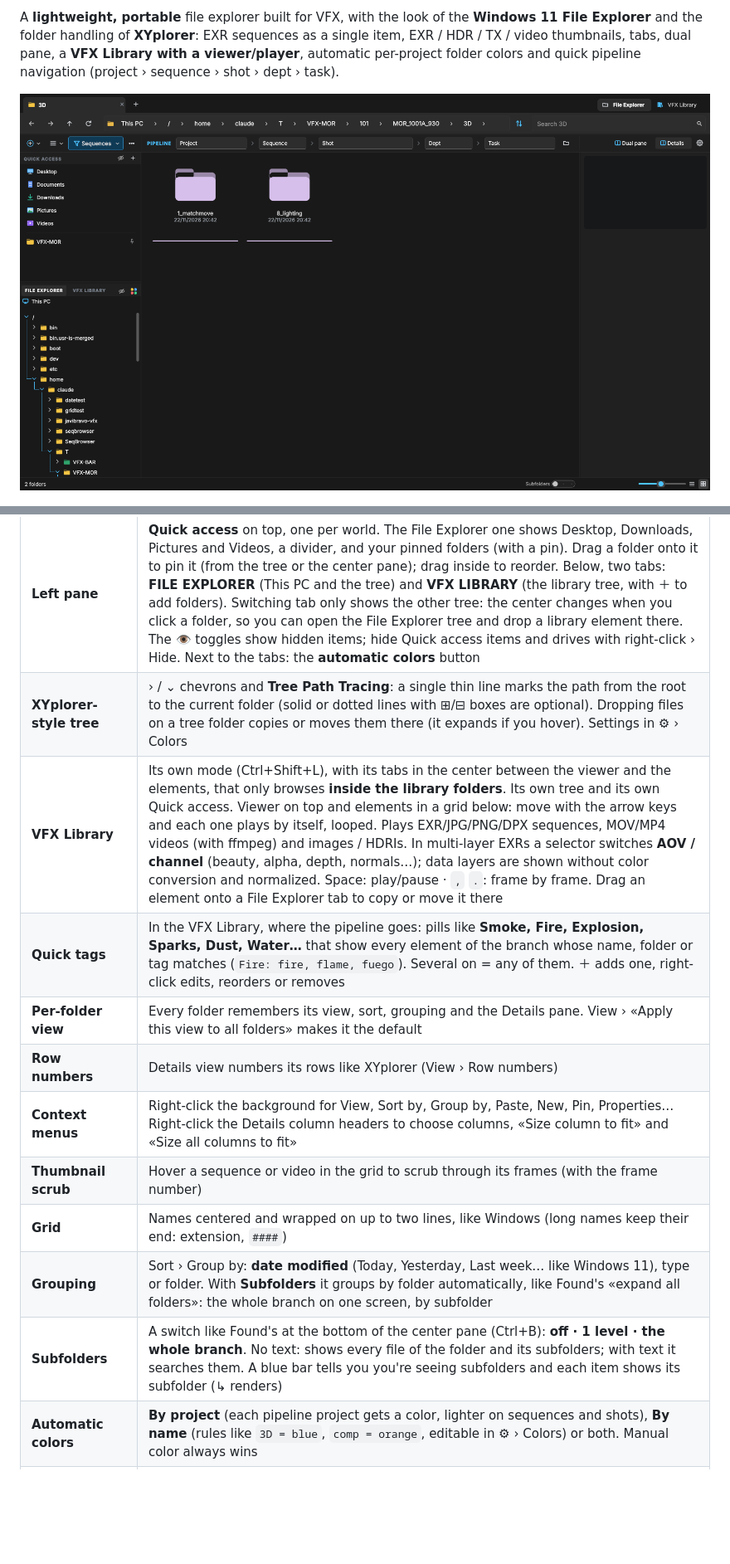
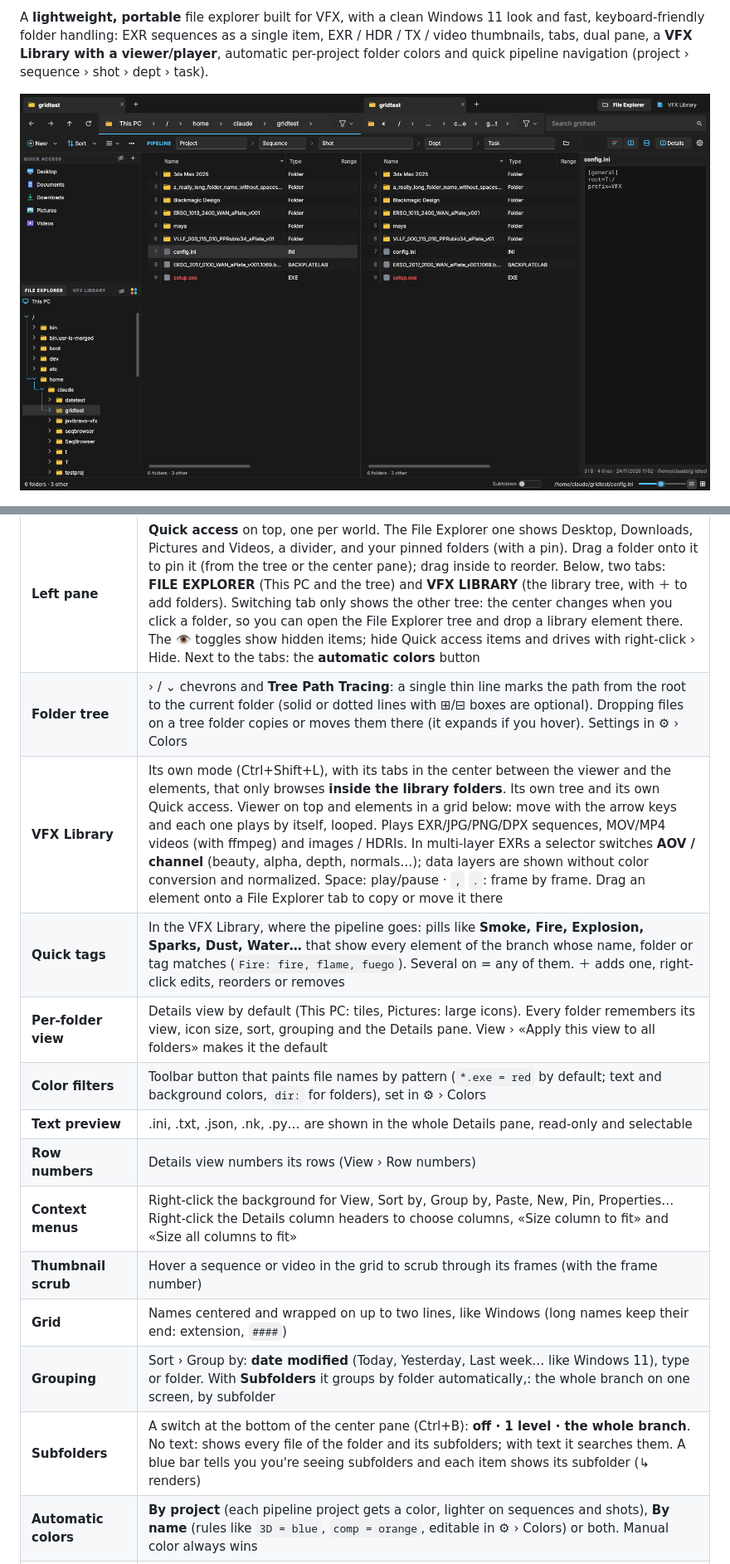
Before and after one commit to javibravo-vfx/VFX-Explorer, a Markdown page: README.md, 2 parts joined by grey strips. Shown at 83% size. GitHub-like rendering; pictures changed too: docs/screenshot.png; blank space fills up the shorter version.

```diff
--- a/README.md
+++ b/README.md
@@ -4,5 +4,5 @@
 
-A **lightweight, portable** file explorer built for VFX, with the look of the **Windows 11 File Explorer** and the folder handling of **XYplorer**: EXR sequences as a single item, EXR / HDR / TX / video thumbnails, tabs, dual pane, a **VFX Library with a viewer/player**, automatic per-project folder colors and quick pipeline navigation (project › sequence › shot › dept › task).
+A **lightweight, portable** file explorer built for VFX, with a clean Windows 11 look and fast, keyboard-friendly folder handling: EXR sequences as a single item, EXR / HDR / TX / video thumbnails, tabs, dual pane, a **VFX Library with a viewer/player**, automatic per-project folder colors and quick pipeline navigation (project › sequence › shot › dept › task).
 
 ![VFX Explorer](docs/screenshot.png)
 
@@ -21,16 +21,18 @@ Get `VFXExplorer-win64.zip` from **[Releases](https://github.com/javibravo-vfx/V
 | **Windows 11 style** | Explorer-like tabs (fixed width, icon, bold active tab; they only shrink when they don't fit) and a full-width address bar with ← → ↑ ⟳ and «Search…». The **File Explorer / VFX Library** switch sits right of the tabs. In dual pane each pane has its own header on top, aligned with it. Below: **⊕ New**, **Sort**, **View**, Filter, Subfolders and ⋯, then the **pipeline** (or the quick tags in the VFX Library), Dual pane, Details and ⚙. Cut / Copy / Paste / Rename / Delete live in the right-click menu and the usual shortcuts. Dark theme and dark title bar |
 | **This PC** | Like Windows 11: local drives and network locations with label, letter (and server for network drives), usage bar (red when almost full) and free space. New tabs open in This PC |
 | **Left pane** | **Quick access** on top, one per world. The File Explorer one shows Desktop, Downloads, Pictures and Videos, a divider, and your pinned folders (with a pin). Drag a folder onto it to pin it (from the tree or the center pane); drag inside to reorder. Below, two tabs: **FILE EXPLORER** (This PC and the tree) and **VFX LIBRARY** (the library tree, with ＋ to add folders). Switching tab only shows the other tree: the center changes when you click a folder, so you can open the File Explorer tree and drop a library element there. The 👁 toggles show hidden items; hide Quick access items and drives with right-click › Hide. Next to the tabs: the **automatic colors** button |
-| **XYplorer-style tree** | › / ⌄ chevrons and **Tree Path Tracing**: a single thin line marks the path from the root to the current folder (solid or dotted lines with ⊞/⊟ boxes are optional). Dropping files on a tree folder copies or moves them there (it expands if you hover). Settings in ⚙ › Colors |
+| **Folder tree** | › / ⌄ chevrons and **Tree Path Tracing**: a single thin line marks the path from the root to the current folder (solid or dotted lines with ⊞/⊟ boxes are optional). Dropping files on a tree folder copies or moves them there (it expands if you hover). Settings in ⚙ › Colors |
 | **VFX Library** | Its own mode (Ctrl+Shift+L), with its tabs in the center between the viewer and the elements, that only browses **inside the library folders**. Its own tree and its own Quick access. Viewer on top and elements in a grid below: move with the arrow keys and each one plays by itself, looped. Plays EXR/JPG/PNG/DPX sequences, MOV/MP4 videos (with ffmpeg) and images / HDRIs. In multi-layer EXRs a selector switches **AOV / channel** (beauty, alpha, depth, normals…); data layers are shown without color conversion and normalized. Space: play/pause · `,` `.`: frame by frame. Drag an element onto a File Explorer tab to copy or move it there |
 | **Quick tags** | In the VFX Library, where the pipeline goes: pills like **Smoke, Fire, Explosion, Sparks, Dust, Water…** that show every element of the branch whose name, folder or tag matches (`Fire: fire, flame, fuego`). Several on = any of them. ＋ adds one, right-click edits, reorders or removes |
-| **Per-folder view** | Every folder remembers its view, sort, grouping and the Details pane. View › «Apply this view to all folders» makes it the default |
-| **Row numbers** | Details view numbers its rows like XYplorer (View › Row numbers) |
+| **Per-folder view** | Details view by default (This PC: tiles, Pictures: large icons). Every folder remembers its view, icon size, sort, grouping and the Details pane. View › «Apply this view to all folders» makes it the default |
+| **Color filters** | Toolbar button that paints file names by pattern (`*.exe = red` by default; text and background colors, `dir:` for folders), set in ⚙ › Colors |
+| **Text preview** | .ini, .txt, .json, .nk, .py… are shown in the whole Details pane, read-only and selectable |
+| **Row numbers** | Details view numbers its rows (View › Row numbers) |
 | **Context menus** | Right-click the background for View, Sort by, Group by, Paste, New, Pin, Properties… Right-click the Details column headers to choose columns, «Size column to fit» and «Size all columns to fit» |
 | **Thumbnail scrub** | Hover a sequence or video in the grid to scrub through its frames (with the frame number) |
 | **Grid** | Names centered and wrapped on up to two lines, like Windows (long names keep their end: extension, `####`) |
-| **Grouping** | Sort › Group by: **date modified** (Today, Yesterday, Last week… like Windows 11), type or folder. With **Subfolders** it groups by folder automatically, like Found's «expand all folders»: the whole branch on one screen, by subfolder |
-| **Subfolders** | A switch like Found's at the bottom of the center pane (Ctrl+B): **off · 1 level · the whole branch**. No text: shows every file of the folder and its subfolders; with text it searches them. A blue bar tells you you're seeing subfolders and each item shows its subfolder (↳ renders) |
+| **Grouping** | Sort › Group by: **date modified** (Today, Yesterday, Last week… like Windows 11), type or folder. With **Subfolders** it groups by folder automatically,: the whole branch on one screen, by subfolder |
+| **Subfolders** | A switch at the bottom of the center pane (Ctrl+B): **off · 1 level · the whole branch**. No text: shows every file of the folder and its subfolders; with text it searches them. A blue bar tells you you're seeing subfolders and each item shows its subfolder (↳ renders) |
 | **Automatic colors** | **By project** (each pipeline project gets a color, lighter on sequences and shots), **By name** (rules like `3D = blue`, `comp = orange`, editable in ⚙ › Colors) or both. Manual color always wins |
 | **Sequences** | `plate.1001.exr … plate.1100.exr` → one `plate.####.exr` item with range, frames, total size and **missing frames** in red. Versions (`_v001`) are not mistaken for frames |
 | **Thumbnails** | EXR (multi-layer, tiled with mips, ACEScg / ACES2065-1 → sRGB, chromaticities detection), HDR, 16 and 32-bit TIFF, TX, DPX, PSD, TGA, JPG/PNG with alpha over a checkerboard, MOV/MP4/MXF via ffmpeg. Disk cache |
```
Also changed, not shown: other parts of README.md (+5 -5 lines), CHANGELOG.md (+22 -7 lines), 10 other files.
